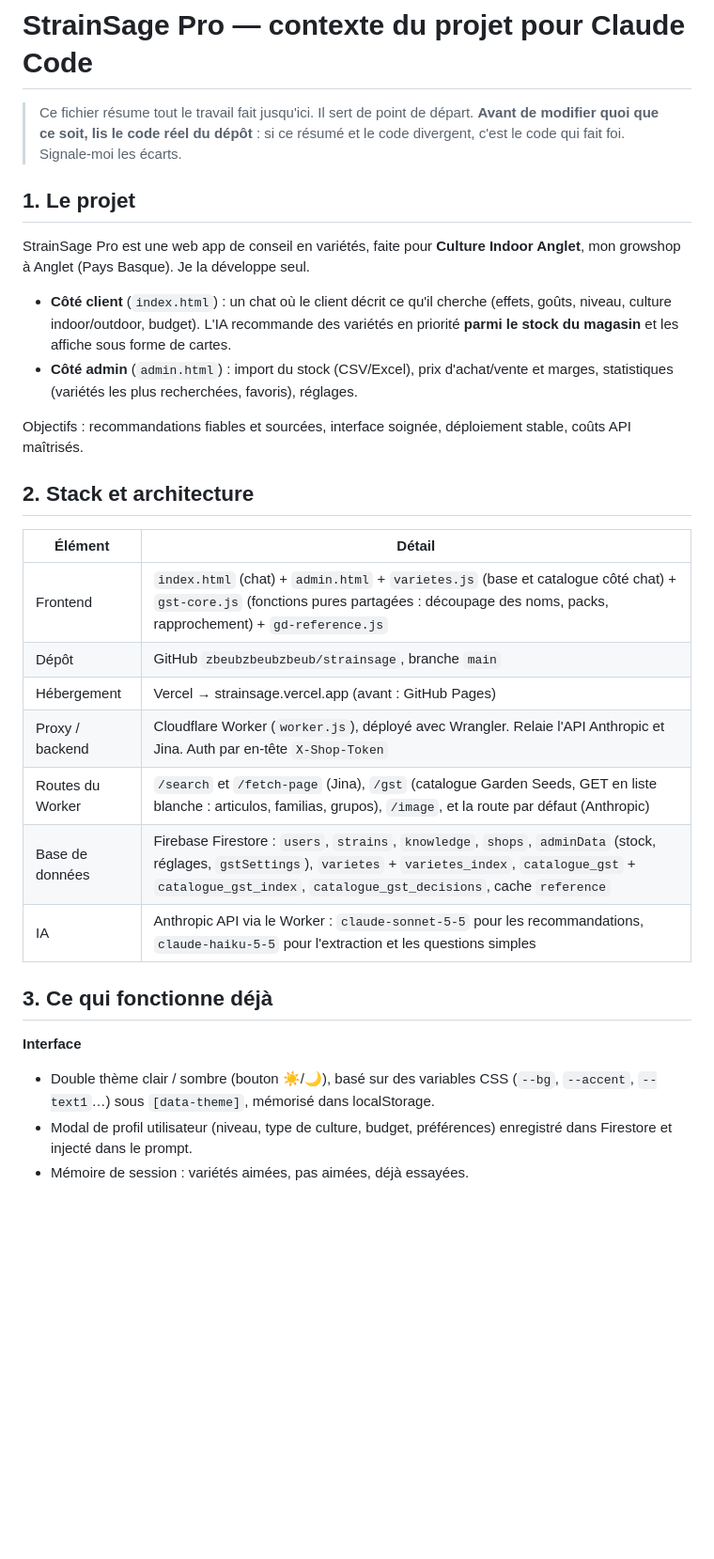
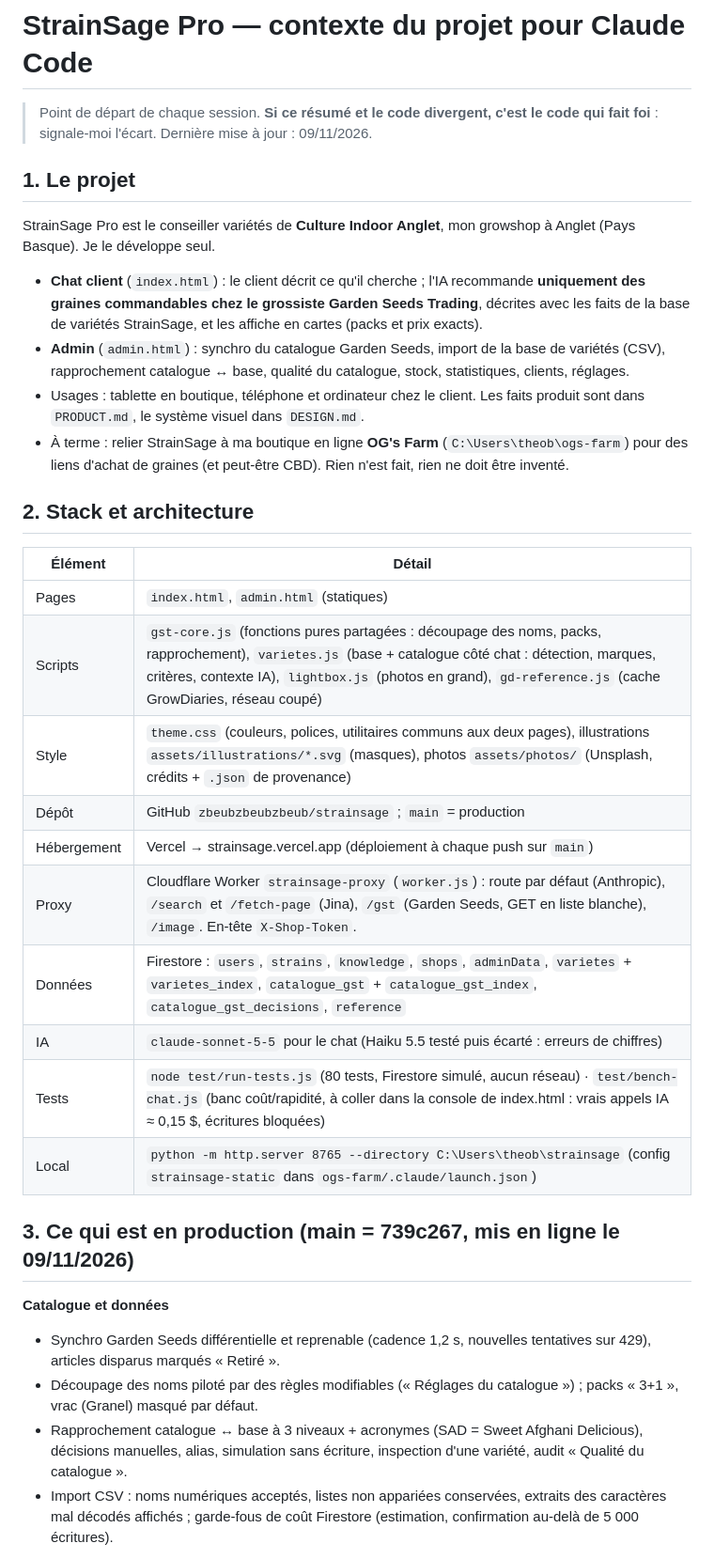
Before and after one commit to zbeubzbeubzbeub/strainsage, a Markdown page: CLAUDE.md, the part around one of its changes. Shown at 94% size. Drawn GitHub-style; blank space fills up the shorter version.

Commit message:
CLAUDE.md : récapitulatif à jour du projet (09/11/2026)
Co-Authored-By: Claude Opus 5.5 <noreply@anthropic.com>

```diff
--- a/CLAUDE.md
+++ b/CLAUDE.md
@@ -1,33 +1,37 @@
 # StrainSage Pro — contexte du projet pour Claude Code
 
-> Ce fichier résume tout le travail fait jusqu'ici. Il sert de point de départ.
-> **Avant de modifier quoi que ce soit, lis le code réel du dépôt** : si ce résumé et le code divergent, c'est le code qui fait foi. Signale-moi les écarts.
+> Point de départ de chaque session. **Si ce résumé et le code divergent, c'est le code qui fait foi** : signale-moi l'écart.
+> Dernière mise à jour : 09/11/2026.
 
 ## 1. Le projet
 
-StrainSage Pro est une web app de conseil en variétés, faite pour **Culture Indoor Anglet**, mon growshop à Anglet (Pays Basque). Je la développe seul.
+StrainSage Pro est le conseiller variétés de **Culture Indoor Anglet**, mon growshop à Anglet (Pays Basque). Je le développe seul.
 
-- **Côté client** (`index.html`) : un chat où le client décrit ce qu'il cherche (effets, goûts, niveau, culture indoor/outdoor, budget). L'IA recommande des variétés en priorité **parmi le stock du magasin** et les affiche sous forme de cartes.
-- **Côté admin** (`admin.html`) : import du stock (CSV/Excel), prix d'achat/vente et marges, statistiques (variétés les plus recherchées, favoris), réglages.
-
-Objectifs : recommandations fiables et sourcées, interface soignée, déploiement stable, coûts API maîtrisés.
+- **Chat client** (`index.html`) : le client décrit ce qu'il cherche ; l'IA recommande **uniquement des graines commandables chez le grossiste Garden Seeds Trading**, décrites avec les faits de la base de variétés StrainSage, et les affiche en cartes (packs et prix exacts).
+- **Admin** (`admin.html`) : synchro du catalogue Garden Seeds, import de la base de variétés (CSV), rapprochement catalogue ↔ base, qualité du catalogue, stock, statistiques, clients, réglages.
+- Usages : tablette en boutique, téléphone et ordinateur chez le client. Les faits produit sont dans `PRODUCT.md`, le système visuel dans `DESIGN.md`.
+- À terme : relier StrainSage à ma boutique en ligne **OG's Farm** (`C:\Users\theob\ogs-farm`) pour des liens d'achat de graines (et peut-être CBD). Rien n'est fait, rien ne doit être inventé.
 
 ## 2. Stack et architecture
 
 | Élément | Détail |
 |---|---|
-| Frontend | `index.html` (chat) + `admin.html` + `varietes.js` (base et catalogue côté chat) + `gst-core.js` (fonctions pures partagées : découpage des noms, packs, rapprochement) + `gd-reference.js` |
-| Dépôt | GitHub `zbeubzbeubzbeub/strainsage`, branche `main` |
-| Hébergement | Vercel → strainsage.vercel.app (avant : GitHub Pages) |
-| Proxy / backend | Cloudflare Worker (`worker.js`), déployé avec Wrangler. Relaie l'API Anthropic et Jina. Auth par en-tête `X-Shop-Token` |
-| Routes du Worker | `/search` et `/fetch-page` (Jina), `/gst` (catalogue Garden Seeds, GET en liste blanche : articulos, familias, grupos), `/image`, et la route par défaut (Anthropic) |
-| Base de données | Firebase Firestore : `users`, `strains`, `knowledge`, `shops`, `adminData` (stock, réglages, `gstSettings`), `varietes` + `varietes_index`, `catalogue_gst` + `catalogue_gst_index`, `catalogue_gst_decisions`, cache `reference` |
-| IA | Anthropic API via le Worker : `claude-sonnet-5-5` pour les recommandations, `claude-haiku-5-5` pour l'extraction et les questions simples |
+| Pages | `index.html`, `admin.html` (statiques) |
+| Scripts | `gst-core.js` (fonctions pures partagées : découpage des noms, packs, rapprochement), `varietes.js` (base + catalogue côté chat : détection, marques, critères, contexte IA), `lightbox.js` (photos en grand), `gd-reference.js` (cache GrowDiaries, réseau coupé) |
+| Style | `theme.css` (couleurs, polices, utilitaires communs aux deux pages), illustrations `assets/illustrations/*.svg` (masques), photos `assets/photos/` (Unsplash, crédits + `.json` de provenance) |
+| Dépôt | GitHub `zbeubzbeubzbeub/strainsage` ; `main` = production |
+| Hébergement | Vercel → strainsage.vercel.app (déploiement à chaque push sur `main`) |
+| Proxy | Cloudflare Worker `strainsage-proxy` (`worker.js`) : route par défaut (Anthropic), `/search` et `/fetch-page` (Jina), `/gst` (Garden Seeds, GET en liste blanche), `/image`. En-tête `X-Shop-Token`. |
+| Données | Firestore : `users`, `strains`, `knowledge`, `shops`, `adminData`, `varietes` + `varietes_index`, `catalogue_gst` + `catalogue_gst_index`, `catalogue_gst_decisions`, `reference` |
+| IA | `claude-sonnet-5-5` pour le chat (Haiku 5.5 testé puis écarté : erreurs de chiffres) |
+| Tests | `node test/run-tests.js` (80 tests, Firestore simulé, aucun réseau) · `test/bench-chat.js` (banc coût/rapidité, à coller dans la console de index.html : vrais appels IA ≈ 0,15 $, écritures bloquées) |
+| Local | `python -m http.server 8765 --directory C:\Users\theob\strainsage` (config `strainsage-static` dans `ogs-farm/.claude/launch.json`) |
 
-## 3. Ce qui fonctionne déjà
+## 3. Ce qui est en production (main = 739c267, mis en ligne le 09/11/2026)
 
-**Interface**
-- Double thème clair / sombre (bouton ☀️/🌙), basé sur des variables CSS (`--bg`, `--accent`, `--text1`…) sous `[data-theme]`, mémorisé dans localStorage.
-- Modal de profil utilisateur (niveau, type de culture, budget, préférences) enregistré dans Firestore et injecté dans le prompt.
-- Mémoire de session : variétés aimées, pas aimées, déjà essayées.
+**Catalogue et données**
+- Synchro Garden Seeds différentielle et reprenable (cadence 1,2 s, nouvelles tentatives sur 429), articles disparus marqués « Retiré ».
+- Découpage des noms piloté par des règles modifiables (« Réglages du catalogue ») ; packs « 3+1 », vrac (Granel) masqué par défaut.
+- Rapprochement catalogue ↔ base à 3 niveaux + acronymes (SAD = Sweet Afghani Delicious), décisions manuelles, alias, simulation sans écriture, inspection d'une variété, audit « Qualité du catalogue ».
+- Import CSV : noms numériques acceptés, listes non appariées conservées, extraits des caractères mal décodés affichés ; garde-fous de coût Firestore (estimation, confirmation au-delà de 5 000 écritures).
 
```
Also changed, not shown: other parts of CLAUDE.md (+33 -92 lines).
